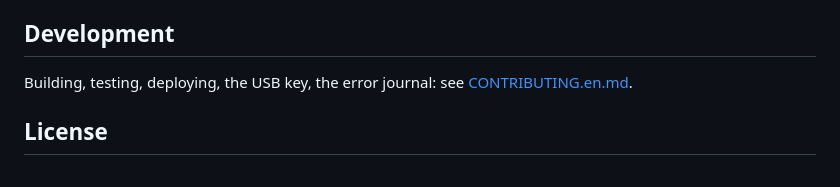
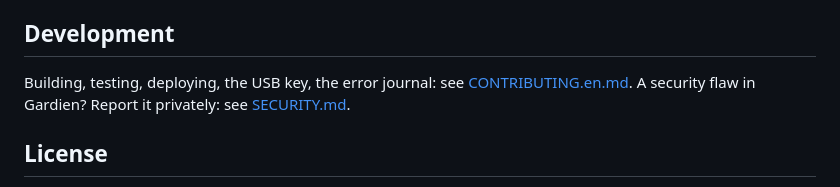
Before and after one commit to d9v3/vanguard-archive, a Markdown page: README.en.md, the part around the change. Rendered like a GitHub page.

```diff
--- a/README.en.md
+++ b/README.en.md
@@ -171,6 +171,7 @@ also keep their French names (`complet`, `machine`, `corriger`, `reseau`, `conne
 ## Development
 
 Building, testing, deploying, the USB key, the error journal: see [CONTRIBUTING.en.md](CONTRIBUTING.en.md).
+A security flaw in Gardien? Report it privately: see [SECURITY.md](SECURITY.md#security).
 
 ## License
 
```
Also changed, not shown: README.md (+1 -0 lines), SECURITY.md (added, +71 -0 lines).
